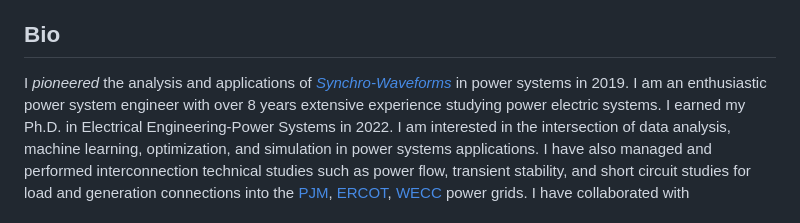
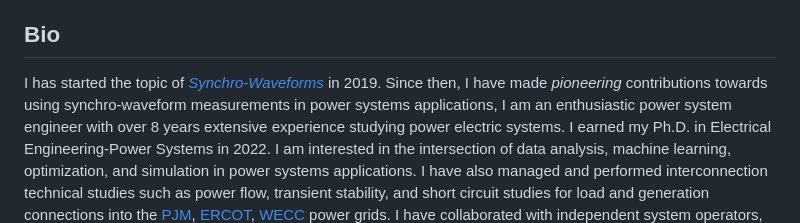
Before and after one commit to Mldizd/Mldizd.github.io, a Markdown page: README.md, the part around the change. Rendered like a GitHub page.

```diff
--- a/README.md
+++ b/README.md
@@ -32,7 +32,8 @@
 
 <h2>Bio</h2>
 
-<p>I <i class="font-weight">pioneered</i> the analysis and applications of <a href="https://ieeexplore.ieee.org/abstract/document/9248804" target="_blank"><i>Synchro-Waveforms</i></a> in power systems in 2019.
+<p>I has started the topic of <a href="https://ieeexplore.ieee.org/abstract/document/9248804" target="_blank"><i>Synchro-Waveforms</i></a> in 2019. Since then, I have made <i color: blue">pioneering</i> contributions towards using synchro-waveform measurements in power systems
+applications,
 I am an enthusiastic power system engineer with over 8 years extensive experience studying power electric systems.
 I earned my Ph.D. in Electrical Engineering-Power Systems in 2022. I am interested in the intersection of data analysis, machine learning, optimization, and simulation in power systems applications.
 I have also managed and performed interconnection technical studies such as power flow, transient stability, and short circuit studies for
```
